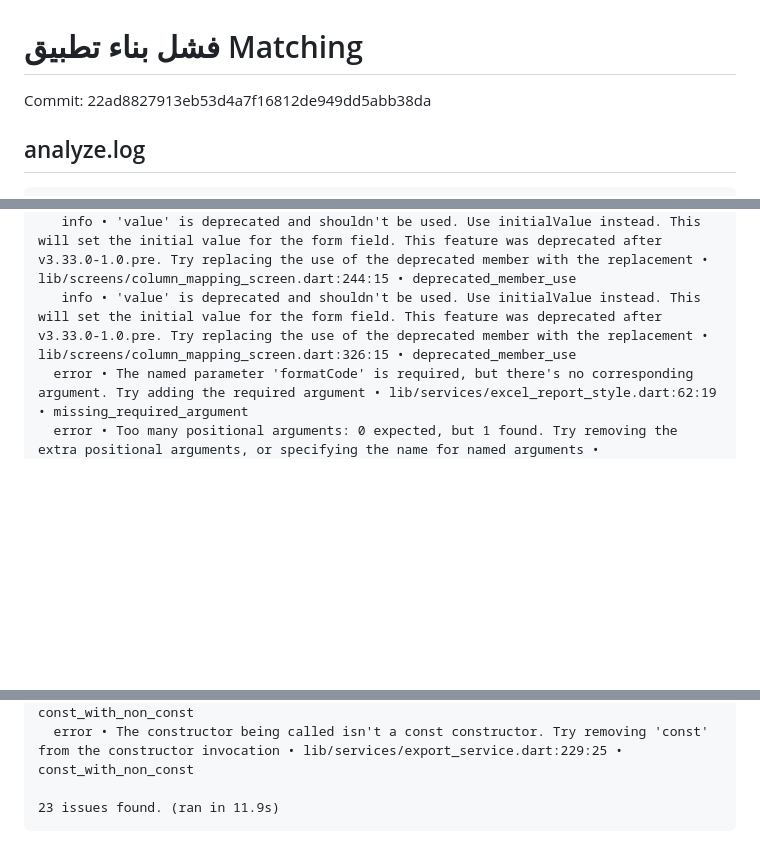
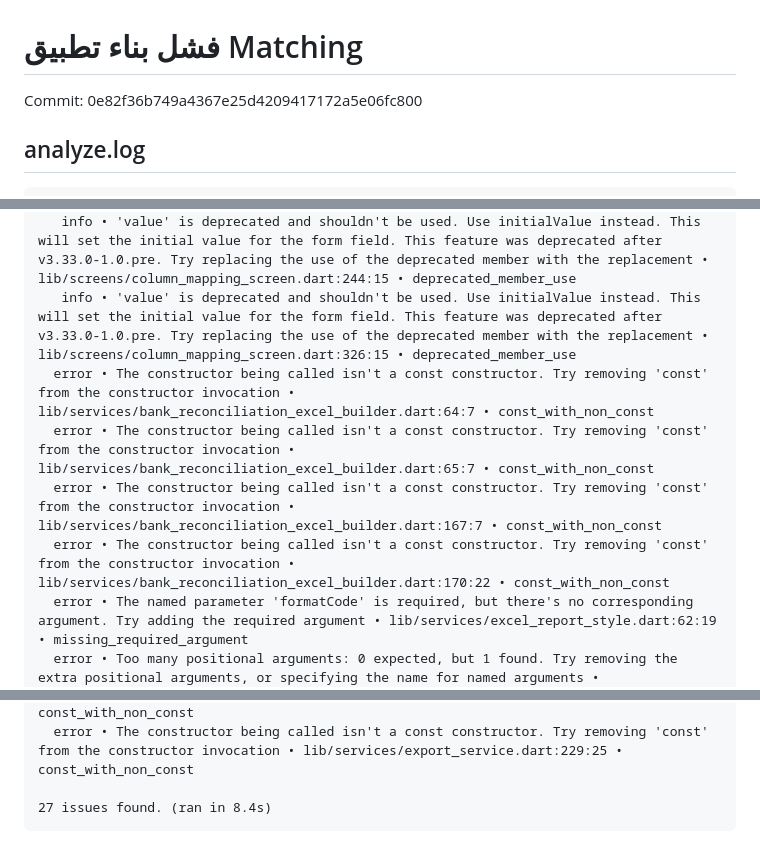
Before and after one commit to aljwaal1/Matching, a Markdown page: CI_FAILURE.md, 3 parts joined by grey strips. GitHub-like rendering; blank space fills up the shorter version.

Commit message:
CI: record Matching build failure

````diff
--- a/CI_FAILURE.md
+++ b/CI_FAILURE.md
@@ -1,6 +1,6 @@
 # فشل بناء تطبيق Matching
 
-Commit: 22ad8827913eb53d4a7f16812de949dd5abb38da
+Commit: 0e82f36b749a4367e25d4209417172a5e06fc800
 
 ## analyze.log
 ```text
@@ -15,6 +15,10 @@ Analyzing Matching...
    info • 'value' is deprecated and shouldn't be used. Use initialValue instead. This will set the initial value for the form field. This feature was deprecated after v3.33.0-1.0.pre. Try replacing the use of the deprecated member with the replacement • lib/screens/bank_reconciliation_screen.dart:786:19 • deprecated_member_use
    info • 'value' is deprecated and shouldn't be used. Use initialValue instead. This will set the initial value for the form field. This feature was deprecated after v3.33.0-1.0.pre. Try replacing the use of the deprecated member with the replacement • lib/screens/column_mapping_screen.dart:244:15 • deprecated_member_use
    info • 'value' is deprecated and shouldn't be used. Use initialValue instead. This will set the initial value for the form field. This feature was deprecated after v3.33.0-1.0.pre. Try replacing the use of the deprecated member with the replacement • lib/screens/column_mapping_screen.dart:326:15 • deprecated_member_use
+  error • The constructor being called isn't a const constructor. Try removing 'const' from the constructor invocation • lib/services/bank_reconciliation_excel_builder.dart:64:7 • const_with_non_const
+  error • The constructor being called isn't a const constructor. Try removing 'const' from the constructor invocation • lib/services/bank_reconciliation_excel_builder.dart:65:7 • const_with_non_const
+  error • The constructor being called isn't a const constructor. Try removing 'const' from the constructor invocation • lib/services/bank_reconciliation_excel_builder.dart:167:7 • const_with_non_const
+  error • The constructor being called isn't a const constructor. Try removing 'const' from the constructor invocation • lib/services/bank_reconciliation_excel_builder.dart:170:22 • const_with_non_const
   error • The named parameter 'formatCode' is required, but there's no corresponding argument. Try adding the required argument • lib/services/excel_report_style.dart:62:19 • missing_required_argument
   error • Too many positional arguments: 0 expected, but 1 found. Try removing the extra positional arguments, or specifying the name for named arguments • lib/services/excel_report_style.dart:62:42 • extra_positional_arguments_could_be_named
   error • The named parameter 'formatCode' is required, but there's no corresponding argument. Try adding the required argument • lib/services/excel_report_style.dart:86:19 • missing_required_argument
@@ -30,5 +34,5 @@ Analyzing Matching...
   error • The constructor being called isn't a const constructor. Try removing 'const' from the constructor invocation • lib/services/export_service.dart:224:24 • const_with_non_const
   error • The constructor being called isn't a const constructor. Try removing 'const' from the constructor invocation • lib/services/export_service.dart:229:25 • const_with_non_const
 
-23 issues found. (ran in 11.9s)
+27 issues found. (ran in 8.4s)
 ```
````
